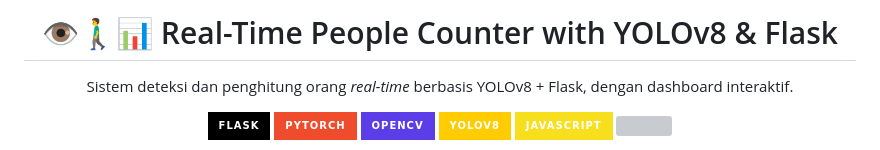
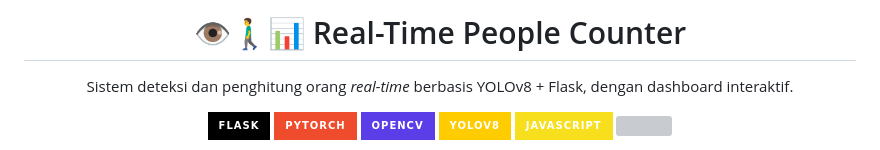
Before and after one commit to rivaldikaufman/PEOPLE-COUNTER, a Markdown page: README.md, the part around the change. Drawn GitHub-style; badges without logos; grey boxes are pictures that could not be loaded.

```diff
--- a/README.md
+++ b/README.md
@@ -1,4 +1,4 @@
-<h1 align="center">👁️🚶‍♂️📊 Real-Time People Counter with YOLOv8 & Flask</h1>
+<h1 align="center">👁️🚶‍♂️📊 Real-Time People Counter</h1>
 <p align="center">Sistem deteksi dan penghitung orang <i>real-time</i> berbasis YOLOv8 + Flask, dengan dashboard interaktif.</p>
 
 <p align="center">
```
